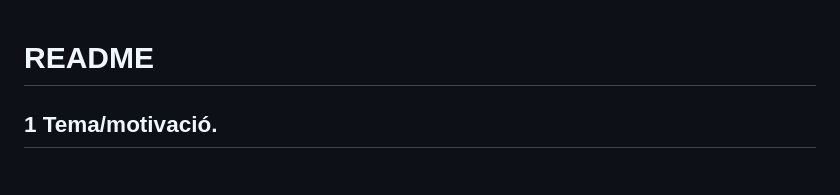
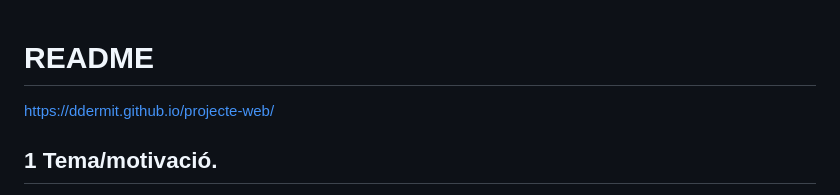
Before and after one commit to ddermit/biketravel-web, a Markdown page: README.md, the part around the change. GitHub-like rendering.

```diff
--- a/README.md
+++ b/README.md
@@ -1,4 +1,6 @@
 # README #
+
+https://ddermit.github.io/projecte-web/
 
 ## 1 Tema/motivació.
 
```
